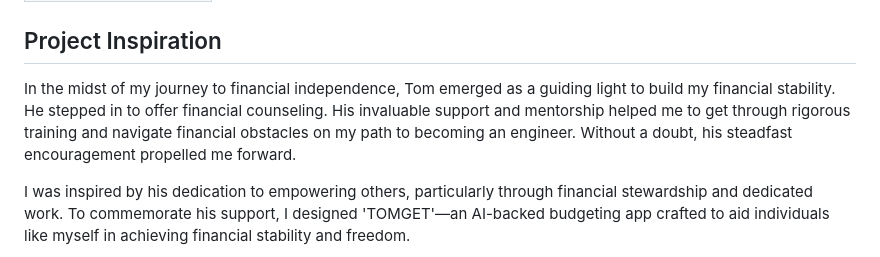
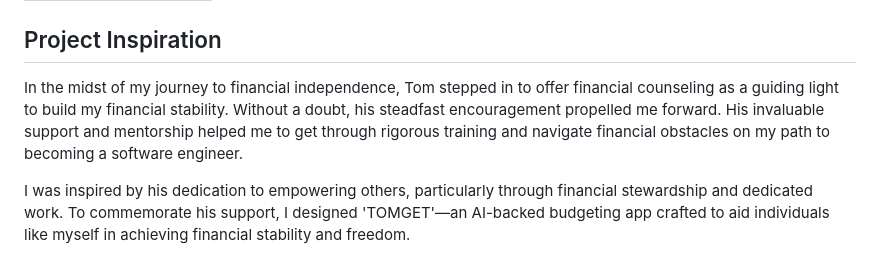
Before and after one commit to Hannah-Moon/17_SBA_316_theDocumentObjectModel, a Markdown page: README.md, the part around the change. Rendered like a GitHub page.

```diff
--- a/README.md
+++ b/README.md
@@ -32,7 +32,7 @@
 
 ## Project Inspiration
 
-In the midst of my journey to financial independence, Tom emerged as a guiding light to build my financial stability. He stepped in to offer financial counseling. His invaluable support and mentorship helped me to get through rigorous training and navigate financial obstacles on my path to becoming an engineer. Without a doubt, his steadfast encouragement propelled me forward.
+In the midst of my journey to financial independence, Tom stepped in to offer financial counseling as a guiding light to build my financial stability. Without a doubt, his steadfast encouragement propelled me forward. His invaluable support and mentorship helped me to get through rigorous training and navigate financial obstacles on my path to becoming a software engineer.
 
 I was inspired by his dedication to empowering others, particularly through financial stewardship and dedicated work. To commemorate his support, I designed 'TOMGET'—an AI-backed budgeting app crafted to aid individuals like myself in achieving financial stability and freedom.
 
```
